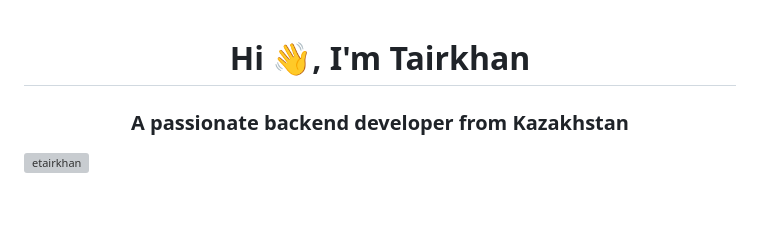
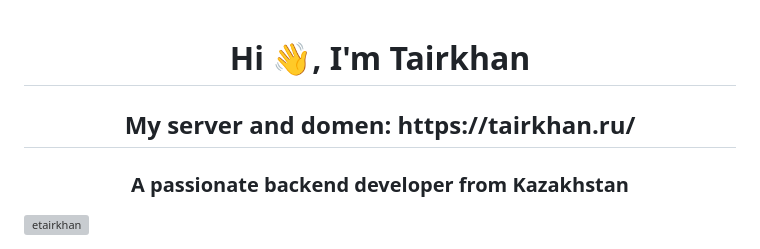
Before and after one commit to ETairkhan/ETairkhan, a Markdown page: README.md, the part around the change. Rendered like a GitHub page; blank space fills up the shorter version; grey boxes are pictures that could not be loaded.

```diff
--- a/README.md
+++ b/README.md
@@ -1,4 +1,5 @@
 <h1 align="center">Hi 👋, I'm Tairkhan</h1>
+<h2 align="center">My server and domen: https://tairkhan.ru/ </h2>
 <h3 align="center">A passionate backend developer from Kazakhstan</h3>
 
 <p align="left"> <img src="https://komarev.com/ghpvc/?username=etairkhan&label=Profile%20views&color=0e75b6&style=flat" alt="etairkhan" /> </p>
```
